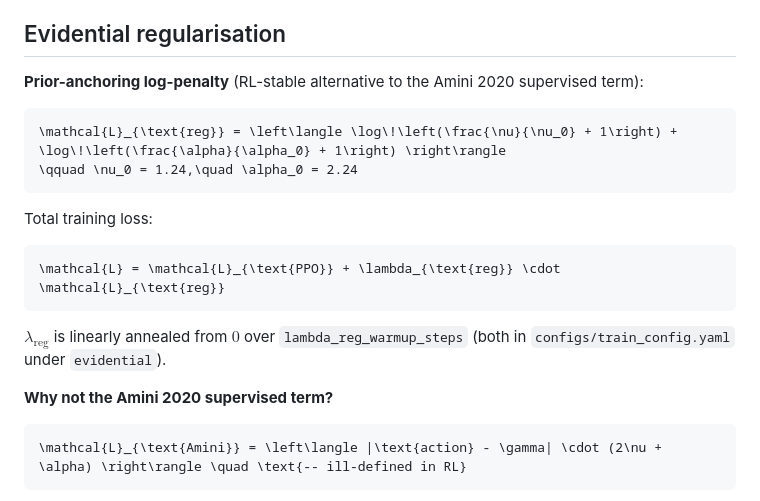
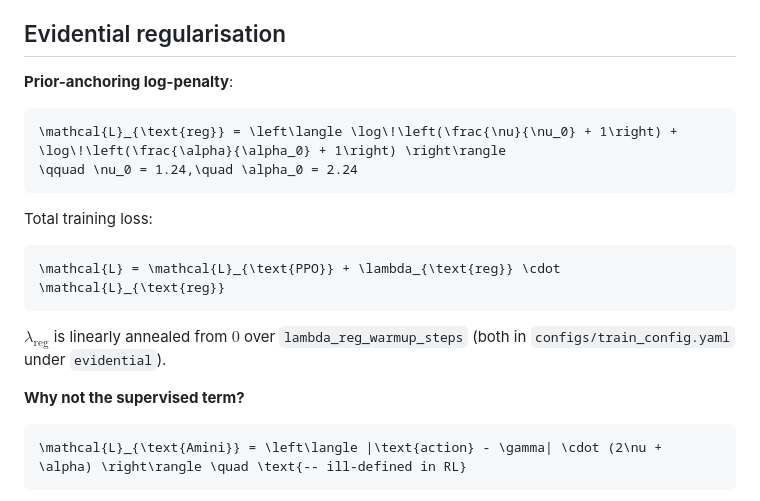
Before and after one commit to Expo39/Uncertainty-Conditioned-RL-with-Evidential-Policy-Networks-for-Autonomous-Systems, a Markdown page: uncertainty_rl/networks/README.md, the part around the change. Drawn GitHub-style.

Commit message:
updated core docs

````diff
--- a/uncertainty_rl/networks/README.md
+++ b/uncertainty_rl/networks/README.md
@@ -104,7 +104,7 @@ bound the supervised NIG loss term.
 
 ## Evidential regularisation
 
-**Prior-anchoring log-penalty** (RL-stable alternative to the Amini 2020 supervised term):
+**Prior-anchoring log-penalty**:
 
 ```math
 \mathcal{L}_{\text{reg}} = \left\langle \log\!\left(\frac{\nu}{\nu_0} + 1\right) + \log\!\left(\frac{\alpha}{\alpha_0} + 1\right) \right\rangle
@@ -120,7 +120,7 @@ Total training loss:
 $\lambda_{\text{reg}}$ is linearly annealed from $0$ over `lambda_reg_warmup_steps` (both in
 `configs/train_config.yaml` under `evidential`).
 
-**Why not the Amini 2020 supervised term?**
+**Why not the supervised term?**
 
 ```math
 \mathcal{L}_{\text{Amini}} = \left\langle |\text{action} - \gamma| \cdot (2\nu + \alpha) \right\rangle \quad \text{-- ill-defined in RL}
````
